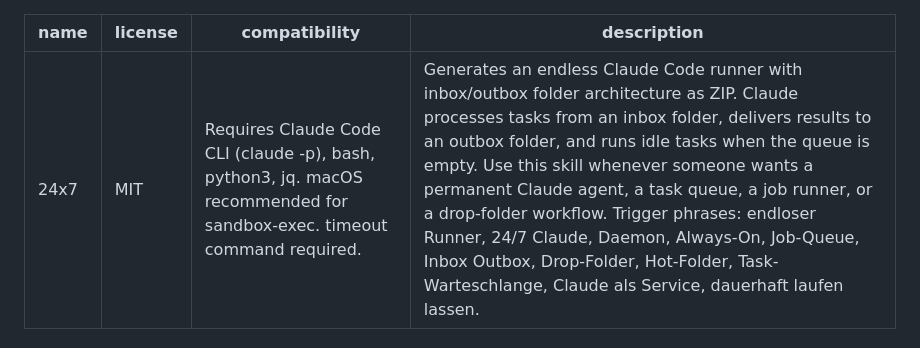
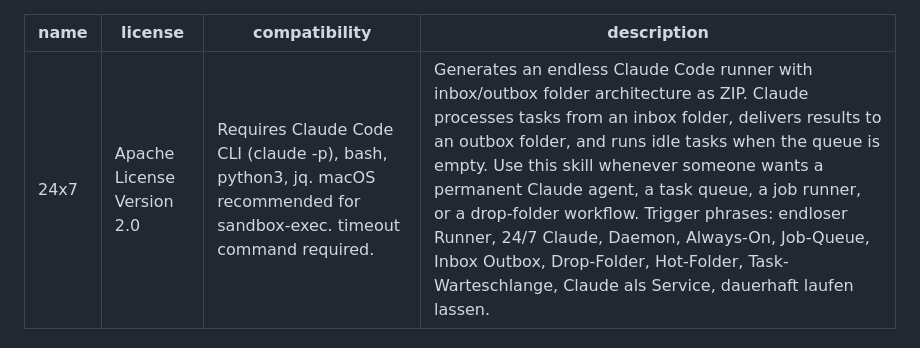
Before and after one commit to GodModeAI2025/NightShift, a Markdown page: 24x7/SKILL.md, the part around the change. Rendered like a GitHub page.

```diff
--- a/24x7/SKILL.md
+++ b/24x7/SKILL.md
@@ -1,6 +1,6 @@
 ---
 name: 24x7
-license: MIT
+license: Apache License Version 2.0
 compatibility: "Requires Claude Code CLI (claude -p), bash, python3, jq. macOS recommended for sandbox-exec. timeout command required."
 description: "Generates an endless Claude Code runner with inbox/outbox folder architecture as ZIP. Claude processes tasks from an inbox folder, delivers results to an outbox folder, and runs idle tasks when the queue is empty. Use this skill whenever someone wants a permanent Claude agent, a task queue, a job runner, or a drop-folder workflow. Trigger phrases: endloser Runner, 24/7 Claude, Daemon, Always-On, Job-Queue, Inbox Outbox, Drop-Folder, Hot-Folder, Task-Warteschlange, Claude als Service, dauerhaft laufen lassen."
 ---
```
